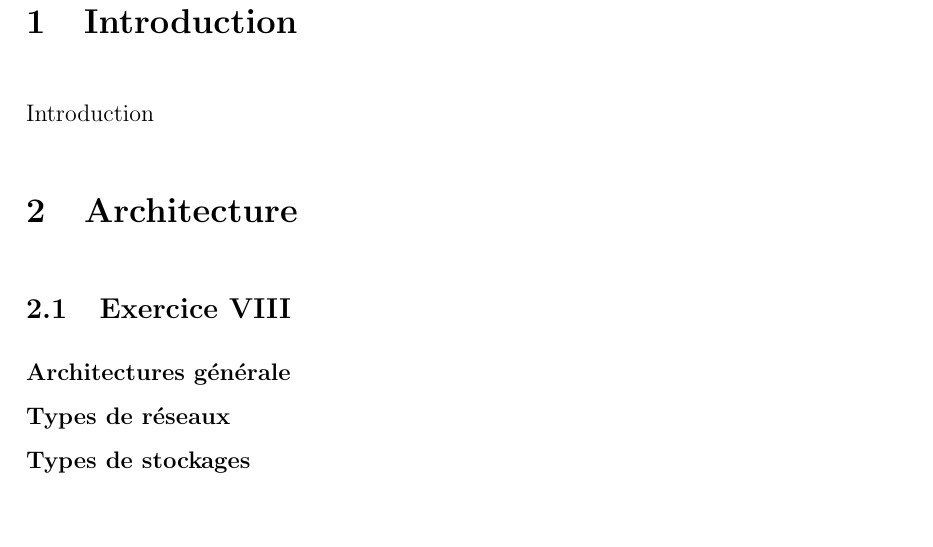
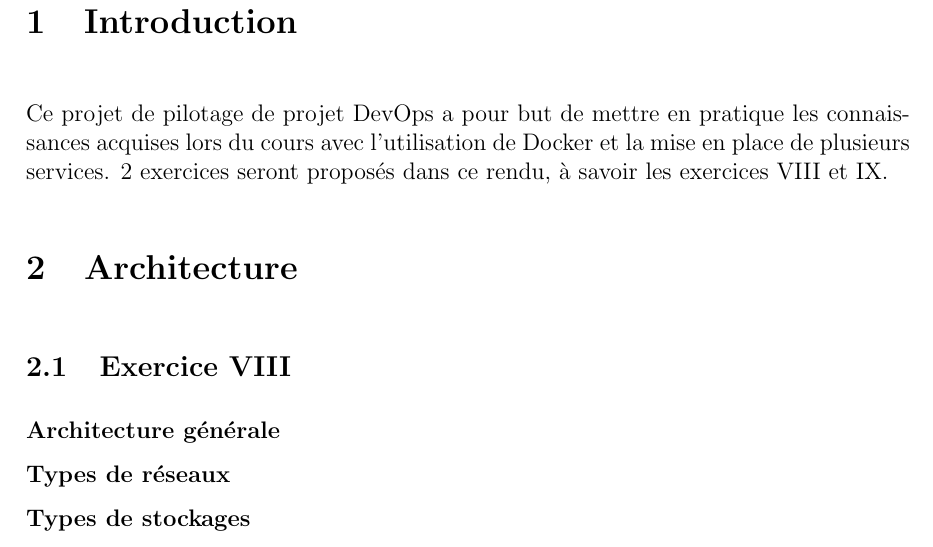
Before and after one commit to RemiSaurel/docker-homework, a LaTeX document (rendu/main.tex, which reads rendu/inputs/main.tex): part of page 3 of 3, cut so that both start at the same text, the shorter picture padded with empty space. Compiled offline with pdfLaTeX.

```diff
--- a/rendu/inputs/main.tex
+++ b/rendu/inputs/main.tex
@@ -1,9 +1,9 @@
 \section{Introduction}
-Introduction
+Ce projet de pilotage de projet DevOps a pour but de mettre en pratique les connaissances acquises lors du cours avec l'utilisation de Docker et la mise en place de plusieurs services. 2 exercices seront proposés dans ce rendu, à savoir les exercices VIII et IX.
 
 \section{Architecture}
 \subsection{Exercice VIII}
-\subsubsection*{Architectures générale}
+\subsubsection*{Architecture générale}
 \subsubsection*{Types de réseaux}
 \subsubsection*{Types de stockages}
 
```
Also changed, not shown: rendu/main.pdf, rendu/inputs/main.tex (2 more changed lines), 4 other files.
